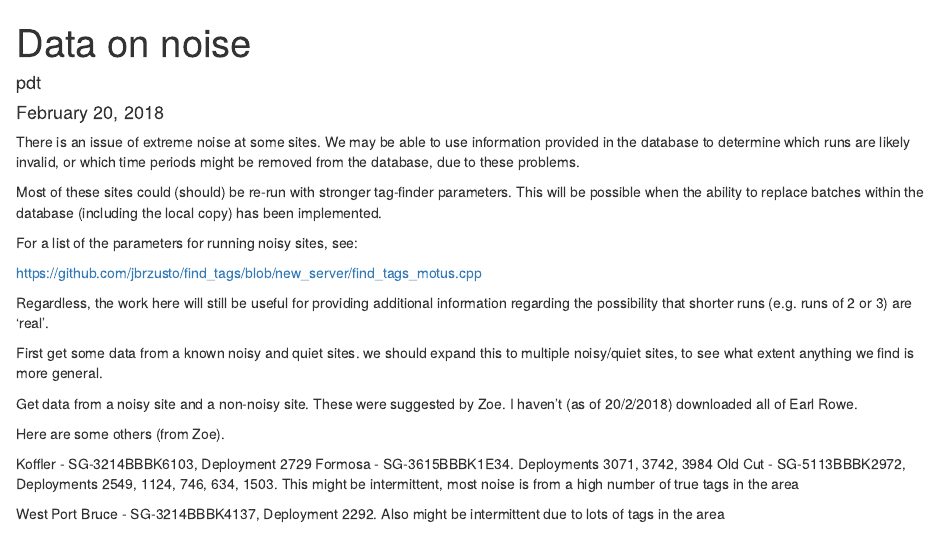
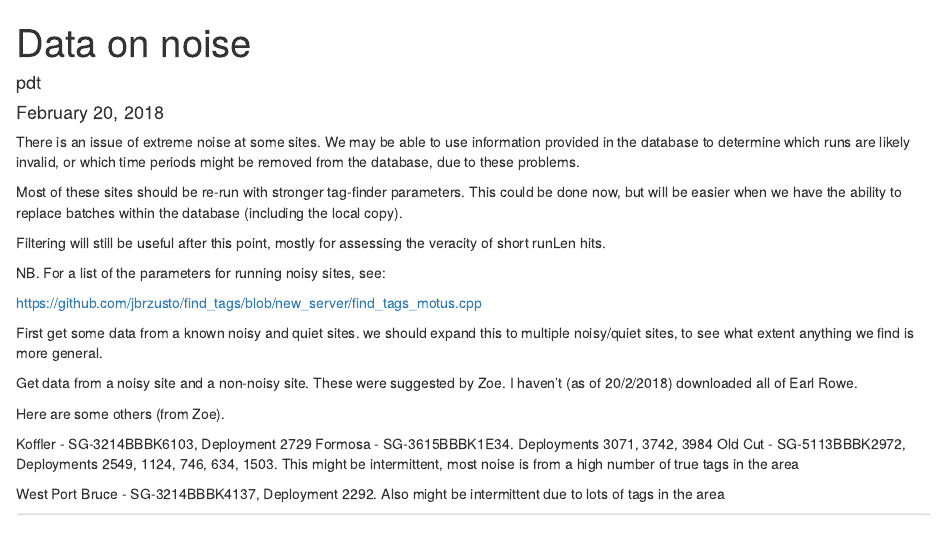
Before and after one commit to MotusDev/Filtering-Noisy-Sites, an R Markdown document (ExploreNoise.rmd): the page in a window 1100 px wide, from its top. Rendered offline with R 4.5, knitr and Pandoc, with nearby package versions; some code elsewhere in the file could not run offline.

Commit message:
Minor change

```diff
--- a/ExploreNoise.rmd
+++ b/ExploreNoise.rmd
@@ -7,13 +7,15 @@ output: html_document
 
 There is an issue of extreme noise at some sites. We may be able to use information provided in the database to determine which runs are likely invalid, or which time periods might be removed from the database, due to these problems.
 
-Most of these sites could (should) be re-run with stronger tag-finder parameters. This will be possible when the ability to replace batches within the database (including the local copy) has been implemented.
+Most of these sites should be re-run with stronger tag-finder parameters. This could be done now, but will be easier when we have the ability to replace batches within the database (including the local copy).
 
-For a list of the parameters for running noisy sites, see:
+Filtering will still be useful after this point, mostly for assessing the veracity of short runLen hits.
+
+NB. For a list of the parameters for running noisy sites, see:
 
 https://github.com/jbrzusto/find_tags/blob/new_server/find_tags_motus.cpp
 
-Regardless, the work here will still be useful for providing additional information regarding the possibility that shorter runs (e.g. runs of 2 or 3) are 'real'.
+
 
 First get some data from a known noisy and quiet sites. we should expand this to multiple noisy/quiet sites, to see what extent anything we find is more general.
 
```
Also changed, not shown: ExploreNoise.rmd (4 more changed lines).
